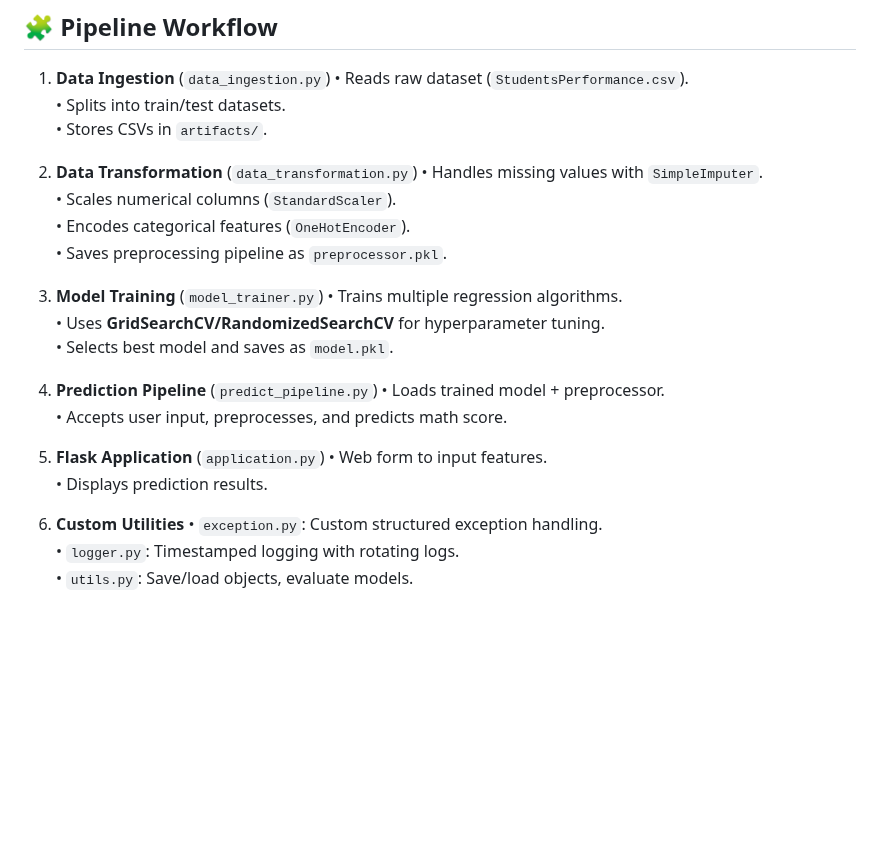
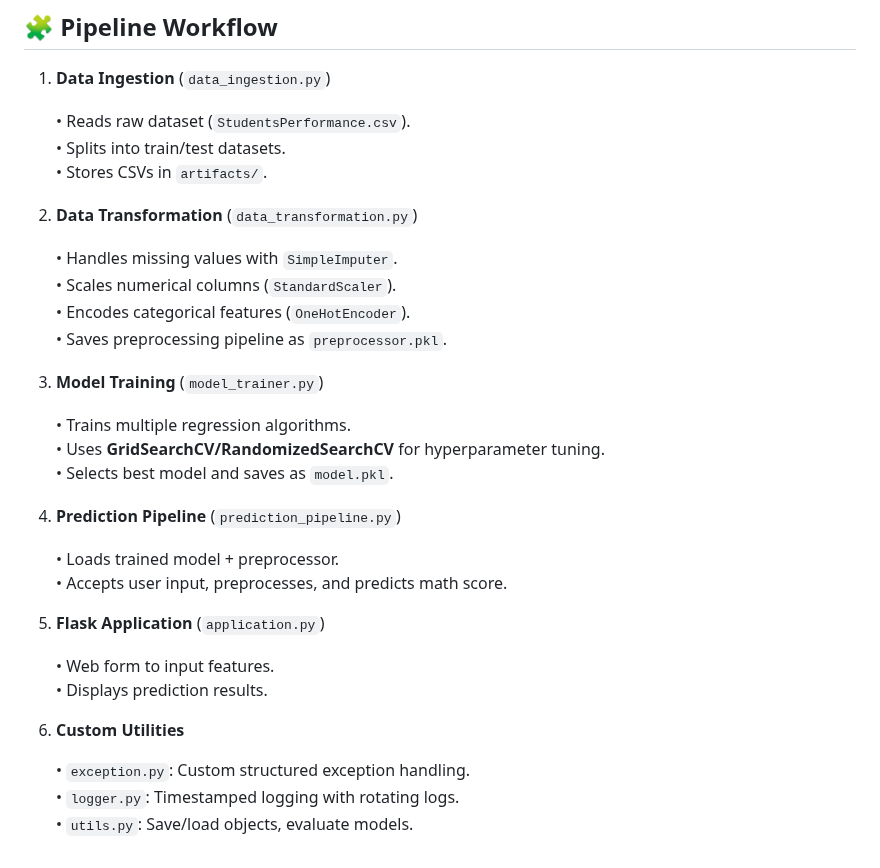
Before and after one commit to SK1240/Student_performance_prediction, a Markdown page: README.md, the part around the change. GitHub-like rendering; blank space fills up the shorter version.

```diff
--- a/README.md
+++ b/README.md
@@ -114,30 +114,36 @@ python application.py
 ## 🧩 Pipeline Workflow
 
 1. **Data Ingestion** (`data_ingestion.py`)
+
     • Reads raw dataset (`StudentsPerformance.csv`).
     • Splits into train/test datasets.
     • Stores CSVs in `artifacts/`.
 
 2. **Data Transformation** (`data_transformation.py`)
+
     • Handles missing values with `SimpleImputer`.
     • Scales numerical columns (`StandardScaler`).
     • Encodes categorical features (`OneHotEncoder`).
     • Saves preprocessing pipeline as `preprocessor.pkl`.
 
 3. **Model Training** (`model_trainer.py`)
+
     • Trains multiple regression algorithms.
     • Uses **GridSearchCV/RandomizedSearchCV** for hyperparameter tuning.
     • Selects best model and saves as `model.pkl`.
 
-4. **Prediction Pipeline** (`predict_pipeline.py`)
+4. **Prediction Pipeline** (`prediction_pipeline.py`)
+
     • Loads trained model + preprocessor.
     • Accepts user input, preprocesses, and predicts math score.
 
 5. **Flask Application** (`application.py`)
+
     • Web form to input features.
     • Displays prediction results.
 
 6. **Custom Utilities**
+
     • `exception.py`: Custom structured exception handling.
     • `logger.py`: Timestamped logging with rotating logs.
     • `utils.py`: Save/load objects, evaluate models.
```
